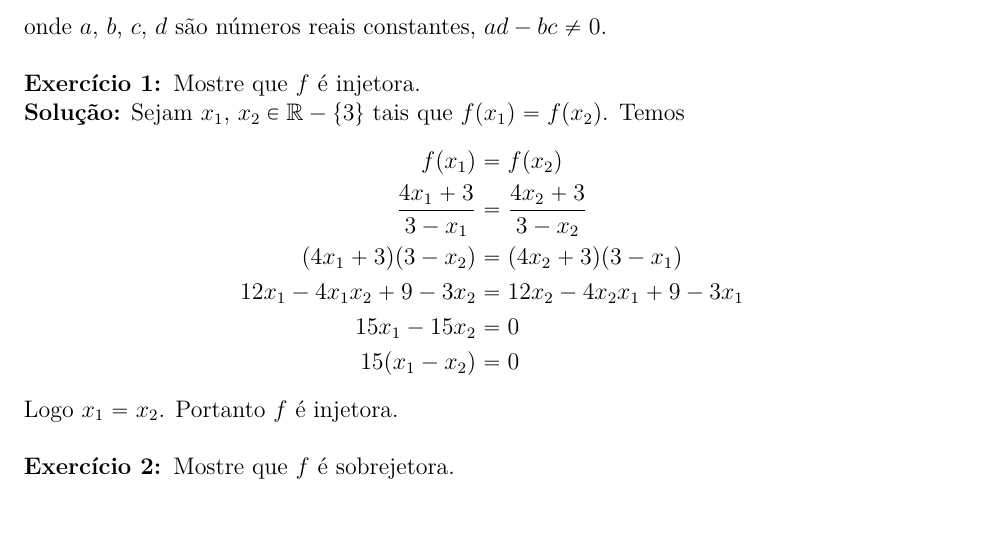
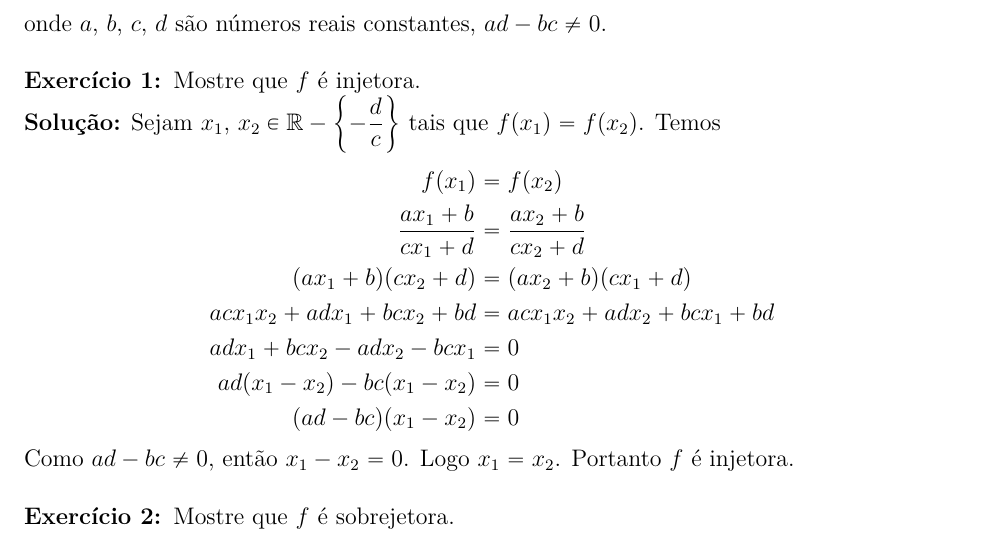
Before and after one commit to jfreitasunb/Algebra-1, a LaTeX document (testes/solucao-modulo-2-teste-1.tex): part of the page, cut so that both start at the same text. Compiled offline with XeLaTeX.

Commit message:
Solução do primeiro exercício.

```diff
--- a/testes/solucao-modulo-2-teste-1.tex
+++ b/testes/solucao-modulo-2-teste-1.tex
@@ -26,16 +26,17 @@ onde $a$, $b$, $c$, $d$ s{\~a}o n{\'u}meros reais constantes, $ad - bc \ne 0$.
 
 \questao Mostre que $f$ é injetora.
 
-\noindent\textbf{Solu\c{c}\~ao:} Sejam $x_1$, $x_2 \in \real - \{3\}$ tais que $f(x_1) = f(x_2)$. Temos
+\noindent\textbf{Solu\c{c}\~ao:} Sejam $x_1$, $x_2 \in \real - \left\{-\dfrac{d}{c}\right\}$ tais que $f(x_1) = f(x_2)$. Temos
 \begin{align*}
 	f(x_1) &= f(x_2)\\
-	\dfrac{4x_1 + 3}{3 - x_1} &= \dfrac{4x_2 + 3}{3 - x_2}\\
-	(4x_1 + 3)(3 - x_2) &= (4x_2 + 3)(3 - x_1)\\
-	12x_1 - 4x_1x_2 + 9 - 3x_2 &= 12x_2 - 4x_2x_1 + 9 - 3x_1\\
-	15x_1 - 15x_2 &= 0\\
-	15(x_1 - x_2) &= 0
+	\dfrac{ax_1 + b}{cx_1 + d} &= \dfrac{ax_2 + b}{cx_2 + d}\\
+	(ax_1 + b)(cx_2 + d) &= (ax_2 + b)(cx_1 + d)\\
+	acx_1x_2 + adx_1 + bcx_2 + bd &= acx_1x_2 + adx_2 + bcx_1 + bd\\
+	adx_1 + bcx_2 - adx_2 - bcx_1 &= 0\\
+	ad(x_1 - x_2) - bc(x_1 - x_2)&= 0\\
+	(ad - bc)(x_1 - x_2) &= 0
 \end{align*}
-Logo $x_1 = x_2$. Portanto $f$ é injetora.
+Como $ad - bc \ne 0$, então $x_1 - x_2 = 0$. Logo $x_1 = x_2$. Portanto $f$ é injetora.
 
 \vspace{.5cm}
 
```
